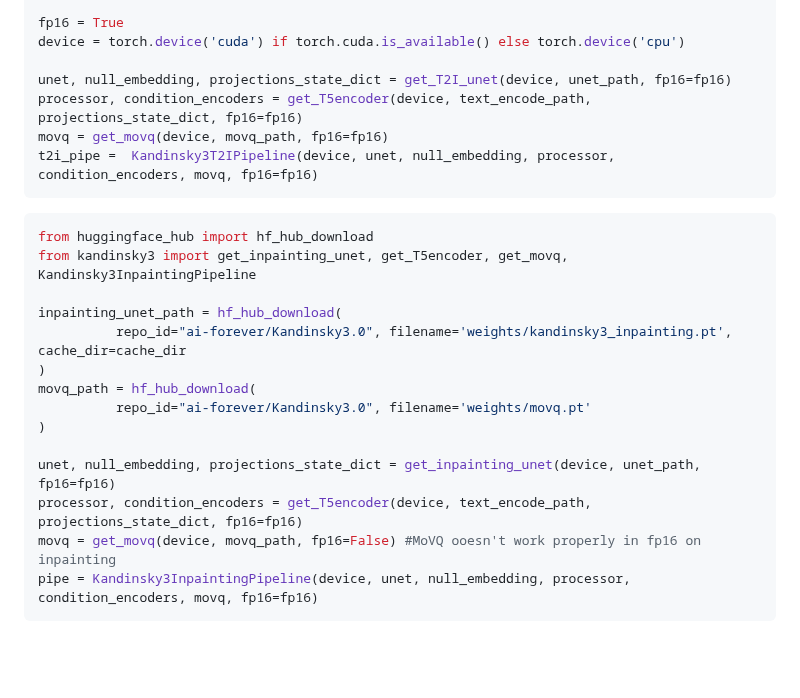
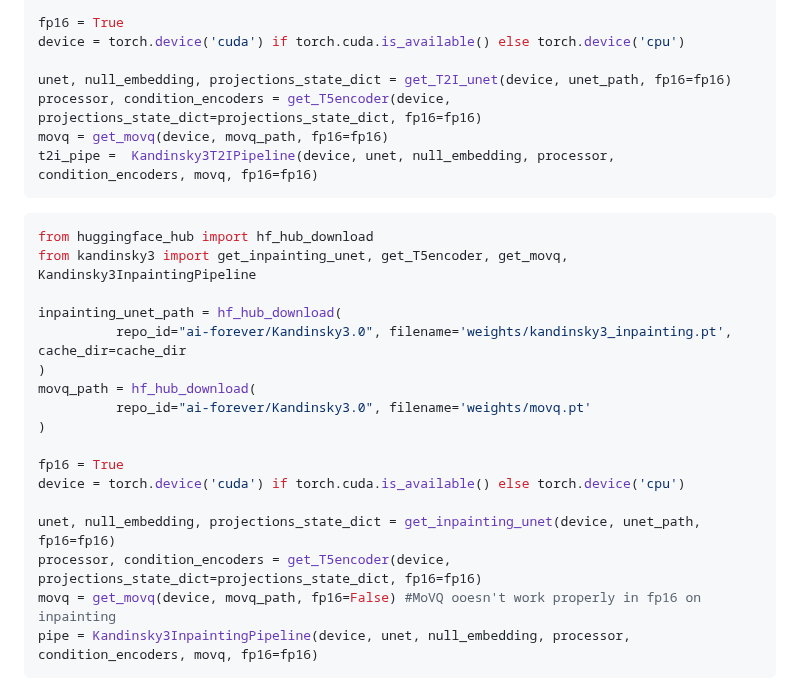
Before and after one commit to ai-forever/Kandinsky-3, a Markdown page: README.md, the part around the change. GitHub-like rendering; blank space fills up the shorter version.

````diff
--- a/README.md
+++ b/README.md
@@ -50,7 +50,7 @@ fp16 = True
 device = torch.device('cuda') if torch.cuda.is_available() else torch.device('cpu')
 
 unet, null_embedding, projections_state_dict = get_T2I_unet(device, unet_path, fp16=fp16)
-processor, condition_encoders = get_T5encoder(device, text_encode_path, projections_state_dict, fp16=fp16)
+processor, condition_encoders = get_T5encoder(device, projections_state_dict=projections_state_dict, fp16=fp16)
 movq = get_movq(device, movq_path, fp16=fp16)
 t2i_pipe =  Kandinsky3T2IPipeline(device, unet, null_embedding, processor, condition_encoders, movq, fp16=fp16)
 ```
@@ -66,8 +66,11 @@ movq_path = hf_hub_download(
           repo_id="ai-forever/Kandinsky3.0", filename='weights/movq.pt'
 )
 
+fp16 = True
+device = torch.device('cuda') if torch.cuda.is_available() else torch.device('cpu')
+
 unet, null_embedding, projections_state_dict = get_inpainting_unet(device, unet_path, fp16=fp16)
-processor, condition_encoders = get_T5encoder(device, text_encode_path, projections_state_dict, fp16=fp16)
+processor, condition_encoders = get_T5encoder(device, projections_state_dict=projections_state_dict, fp16=fp16)
 movq = get_movq(device, movq_path, fp16=False) #MoVQ ooesn't work properly in fp16 on inpainting
 pipe = Kandinsky3InpaintingPipeline(device, unet, null_embedding, processor, condition_encoders, movq, fp16=fp16)
 ```
````
